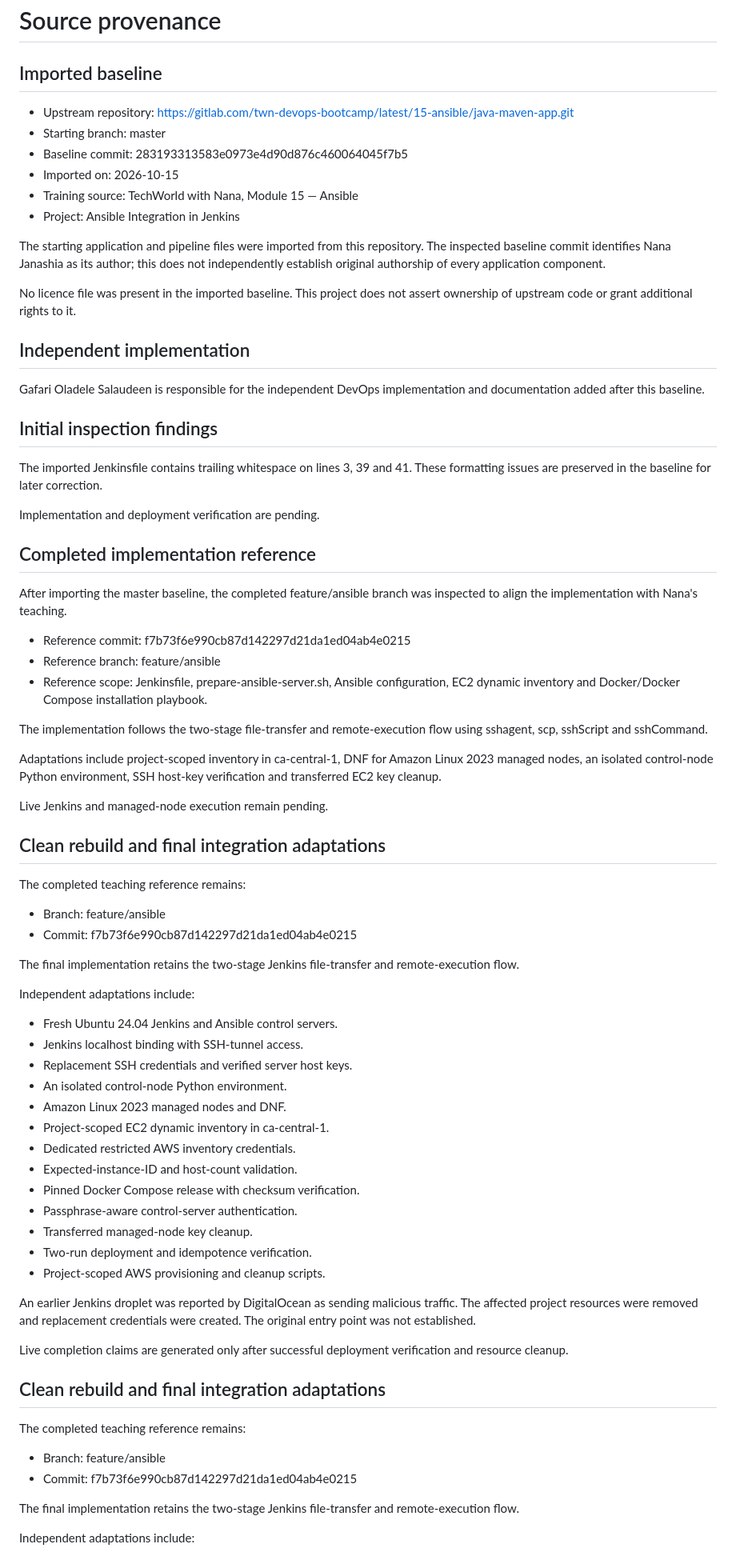
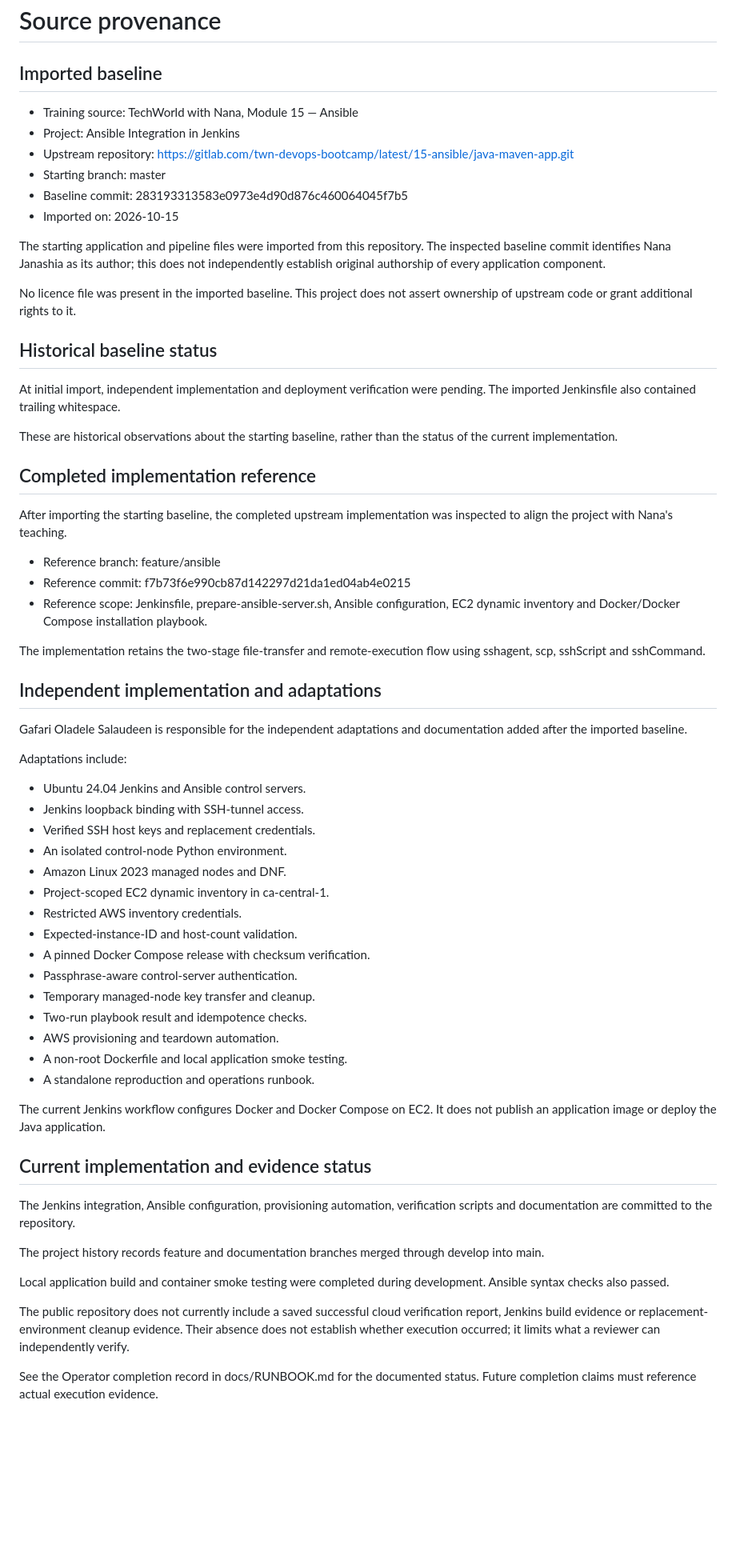
Before and after one commit to younghadiz/ansible-integration-in-jenkins, a Markdown page: docs/SOURCE_PROVENANCE.md, the part around one of its changes. Shown at 80% size. Rendered like a GitHub page; blank space fills up the shorter version.

Commit message:
docs: correct provenance and synchronize runbook source

```diff
--- a/docs/SOURCE_PROVENANCE.md
+++ b/docs/SOURCE_PROVENANCE.md
@@ -2,12 +2,12 @@
 
 ## Imported baseline
 
+- Training source: TechWorld with Nana, Module 15 — Ansible
+- Project: Ansible Integration in Jenkins
 - Upstream repository: https://gitlab.com/twn-devops-bootcamp/latest/15-ansible/java-maven-app.git
 - Starting branch: master
 - Baseline commit: 283193313583e0973e4d90d876c460064045f7b5
 - Imported on: 2026-10-15
-- Training source: TechWorld with Nana, Module 15 — Ansible
-- Project: Ansible Integration in Jenkins
 
 The starting application and pipeline files were imported from this repository.
 The inspected baseline commit identifies Nana Janashia as its author; this does
@@ -16,79 +16,69 @@ not independently establish original authorship of every application component.
 No licence file was present in the imported baseline. This project does not
 assert ownership of upstream code or grant additional rights to it.
 
-## Independent implementation
+## Historical baseline status
 
-Gafari Oladele Salaudeen is responsible for the independent DevOps implementation
-and documentation added after this baseline.
+At initial import, independent implementation and deployment verification were
+pending. The imported Jenkinsfile also contained trailing whitespace.
 
-## Initial inspection findings
-
-The imported Jenkinsfile contains trailing whitespace on lines 3, 39 and 41.
-These formatting issues are preserved in the baseline for later correction.
-
-Implementation and deployment verification are pending.
+These are historical observations about the starting baseline, rather than
+the status of the current implementation.
 
 ## Completed implementation reference
 
-After importing the master baseline, the completed feature/ansible branch
-was inspected to align the implementation with Nana's teaching.
+After importing the starting baseline, the completed upstream implementation
+was inspected to align the project with Nana's teaching.
 
+- Reference branch: feature/ansible
 - Reference commit: f7b73f6e990cb87d142297d21da1ed04ab4e0215
-- Reference branch: feature/ansible
 - Reference scope: Jenkinsfile, prepare-ansible-server.sh, Ansible configuration,
   EC2 dynamic inventory and Docker/Docker Compose installation playbook.
 
-The implementation follows the two-stage file-transfer and remote-execution
+The implementation retains the two-stage file-transfer and remote-execution
 flow using sshagent, scp, sshScript and sshCommand.
 
-Adaptations include project-scoped inventory in ca-central-1, DNF for Amazon
-Linux 2023 managed nodes, an isolated control-node Python environment,
-SSH host-key verification and transferred EC2 key cleanup.
+## Independent implementation and adaptations
 
-Live Jenkins and managed-node execution remain pending.
+Gafari Oladele Salaudeen is responsible for the independent adaptations and
+documentation added after the imported baseline.
 
-## Clean rebuild and final integration adaptations
+Adaptations include:
 
-The completed teaching reference remains:
-
-- Branch: feature/ansible
-- Commit: f7b73f6e990cb87d142297d21da1ed04ab4e0215
-
-The final implementation retains the two-stage Jenkins file-transfer and
-remote-execution flow.
-
-Independent adaptations include:
-
-- Fresh Ubuntu 24.04 Jenkins and Ansible control servers.
-- Jenkins localhost binding with SSH-tunnel access.
-- Replacement SSH credentials and verified server host keys.
+- Ubuntu 24.04 Jenkins and Ansible control servers.
+- Jenkins loopback binding with SSH-tunnel access.
+- Verified SSH host keys and replacement credentials.
 - An isolated control-node Python environment.
 - Amazon Linux 2023 managed nodes and DNF.
 - Project-scoped EC2 dynamic inventory in ca-central-1.
-- Dedicated restricted AWS inventory credentials.
+- Restricted AWS inventory credentials.
 - Expected-instance-ID and host-count validation.
-- Pinned Docker Compose release with checksum verification.
+- A pinned Docker Compose release with checksum verification.
 - Passphrase-aware control-server authentication.
-- Transferred managed-node key cleanup.
-- Two-run deployment and idempotence verification.
-- Project-scoped AWS provisioning and cleanup scripts.
+- Temporary managed-node key transfer and cleanup.
+- Two-run playbook result and idempotence checks.
+- AWS provisioning and teardown automation.
+- A non-root Dockerfile and local application smoke testing.
+- A standalone reproduction and operations runbook.
 
-An earlier Jenkins droplet was reported by DigitalOcean as sending malicious
-traffic. The affected project resources were removed and replacement
-credentials were created. The original entry point was not established.
+The current Jenkins workflow configures Docker and Docker Compose on EC2.
+It does not publish an application image or deploy the Java application.
 
-Live completion claims are generated only after successful deployment
-verification and resource cleanup.
+## Current implementation and evidence status
 
-## Clean rebuild and final integration adaptations
+The Jenkins integration, Ansible configuration, provisioning automation,
+verification scripts and documentation are committed to the repository.
 
-The completed teaching reference remains:
+The project history records feature and documentation branches merged through
+develop into main.
 
-- Branch: feature/ansible
-- Commit: f7b73f6e990cb87d142297d21da1ed04ab4e0215
+Local application build and container smoke testing were completed during
+development. Ansible syntax checks also passed.
 
-The final implementation retains the two-stage Jenkins file-transfer and
-remote-execution flow.
+The public repository does not currently include a saved successful cloud
+verification report, Jenkins build evidence or replacement-environment cleanup
+evidence. Their absence does not establish whether execution occurred; it
+limits what a reviewer can independently verify.
 
-Independent adaptations include:
+See the Operator completion record in docs/RUNBOOK.md for the documented
+status. Future completion claims must reference actual execution evidence.
 
```
Also changed, not shown: other parts of docs/SOURCE_PROVENANCE.md (+6 -18 lines), docs/releases/v1.0.1.md (added, +29 -0 lines).
